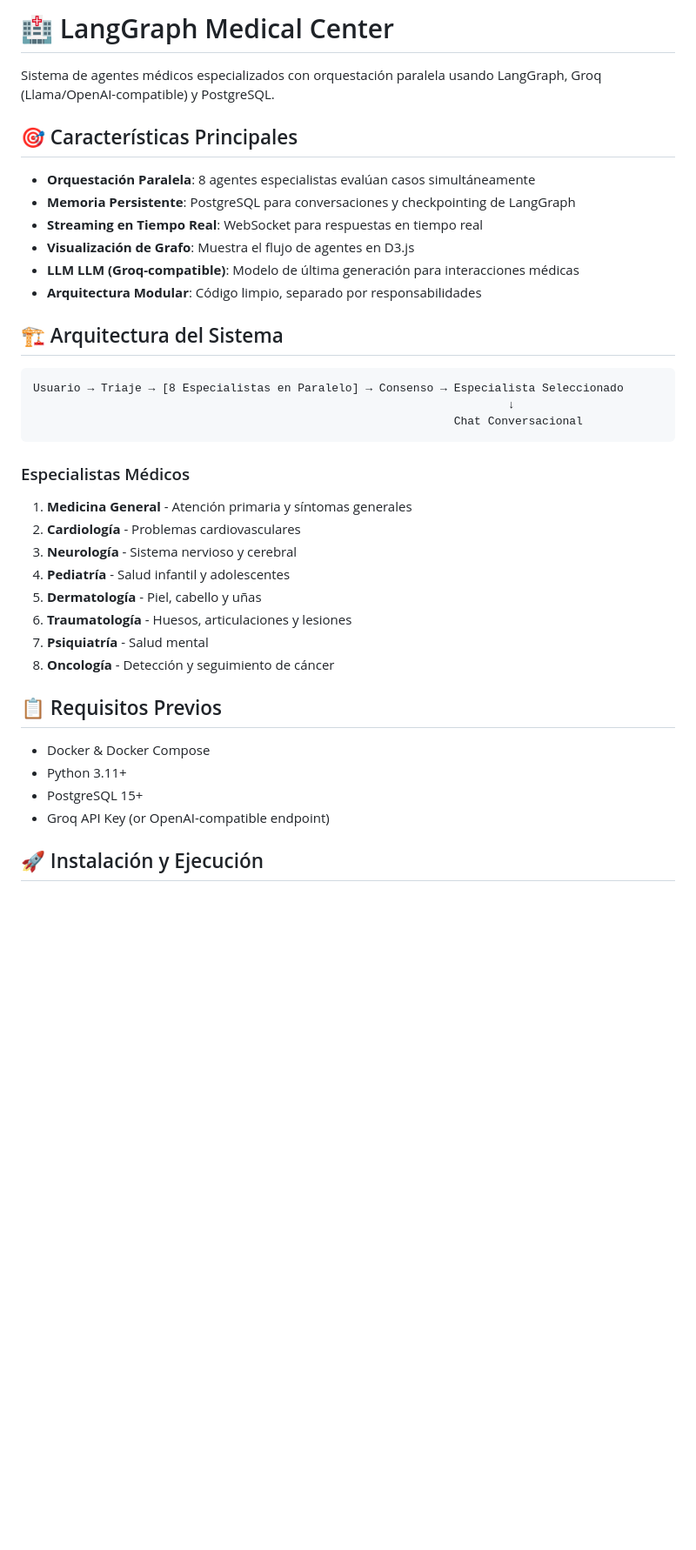
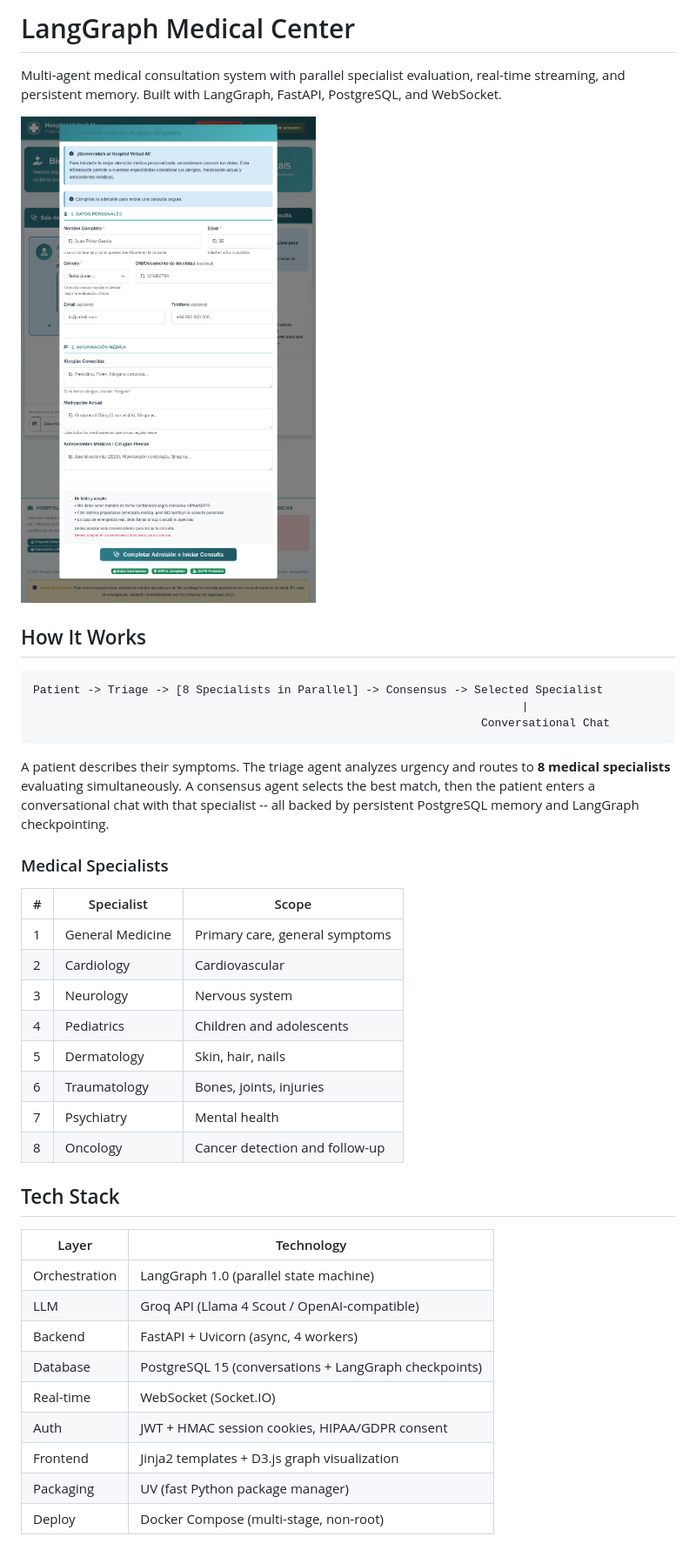
Before and after one commit to infantesromeroadrian/LangGraph-Agents-HospitalCenter, a Markdown page: README.md, the part around one of its changes. Shown at 87% size. GitHub-like rendering; pictures changed too: docs/screenshots/landing.png (added); blank space fills up the shorter version.

````diff
--- a/README.md
+++ b/README.md
@@ -1,41 +1,43 @@
-# 🏥 LangGraph Medical Center
+# LangGraph Medical Center
 
-Sistema de agentes médicos especializados con orquestación paralela usando LangGraph, Groq (Llama/OpenAI-compatible) y PostgreSQL.
+Multi-agent medical consultation system with parallel specialist evaluation, real-time streaming, and persistent memory. Built with LangGraph, FastAPI, PostgreSQL, and WebSocket.
 
-## 🎯 Características Principales
+![Patient Admission](docs/screenshots/landing.png)
 
-- **Orquestación Paralela**: 8 agentes especialistas evalúan casos simultáneamente
-- **Memoria Persistente**: PostgreSQL para conversaciones y checkpointing de LangGraph
-- **Streaming en Tiempo Real**: WebSocket para respuestas en tiempo real
-- **Visualización de Grafo**: Muestra el flujo de agentes en D3.js
-- **LLM LLM (Groq-compatible)**: Modelo de última generación para interacciones médicas
-- **Arquitectura Modular**: Código limpio, separado por responsabilidades
-
-## 🏗️ Arquitectura del Sistema
+## How It Works
 
 ```
-Usuario → Triaje → [8 Especialistas en Paralelo] → Consenso → Especialista Seleccionado
-                                                                      ↓
-                                                              Chat Conversacional
+Patient -> Triage -> [8 Specialists in Parallel] -> Consensus -> Selected Specialist
+                                                                        |
+                                                                  Conversational Chat
 ```
 
-### Especialistas Médicos
+A patient describes their symptoms. The triage agent analyzes urgency and routes to **8 medical specialists** evaluating simultaneously. A consensus agent selects the best match, then the patient enters a conversational chat with that specialist -- all backed by persistent PostgreSQL memory and LangGraph checkpointing.
 
-1. **Medicina General** - Atención primaria y síntomas generales
-2. **Cardiología** - Problemas cardiovasculares
-3. **Neurología** - Sistema nervioso y cerebral
-4. **Pediatría** - Salud infantil y adolescentes
-5. **Dermatología** - Piel, cabello y uñas
-6. **Traumatología** - Huesos, articulaciones y lesiones
-7. **Psiquiatría** - Salud mental
-8. **Oncología** - Detección y seguimiento de cáncer
+### Medical Specialists
 
-## 📋 Requisitos Previos
+| # | Specialist | Scope |
+|---|-----------|-------|
+| 1 | General Medicine | Primary care, general symptoms |
+| 2 | Cardiology | Cardiovascular |
+| 3 | Neurology | Nervous system |
+| 4 | Pediatrics | Children and adolescents |
+| 5 | Dermatology | Skin, hair, nails |
+| 6 | Traumatology | Bones, joints, injuries |
+| 7 | Psychiatry | Mental health |
+| 8 | Oncology | Cancer detection and follow-up |
 
-- Docker & Docker Compose
-- Python 3.11+
-- PostgreSQL 15+
-- Groq API Key (or OpenAI-compatible endpoint)
+## Tech Stack
 
-## 🚀 Instalación y Ejecución
+| Layer | Technology |
+|-------|-----------|
+| Orchestration | LangGraph 1.0 (parallel state machine) |
+| LLM | Groq API (Llama 4 Scout / OpenAI-compatible) |
+| Backend | FastAPI + Uvicorn (async, 4 workers) |
+| Database | PostgreSQL 15 (conversations + LangGraph checkpoints) |
+| Real-time | WebSocket (Socket.IO) |
+| Auth | JWT + HMAC session cookies, HIPAA/GDPR consent |
+| Frontend | Jinja2 templates + D3.js graph visualization |
+| Packaging | UV (fast Python package manager) |
+| Deploy | Docker Compose (multi-stage, non-root) |
 
````
Also changed, not shown: other parts of README.md (+108 -242 lines), 1 other file.
